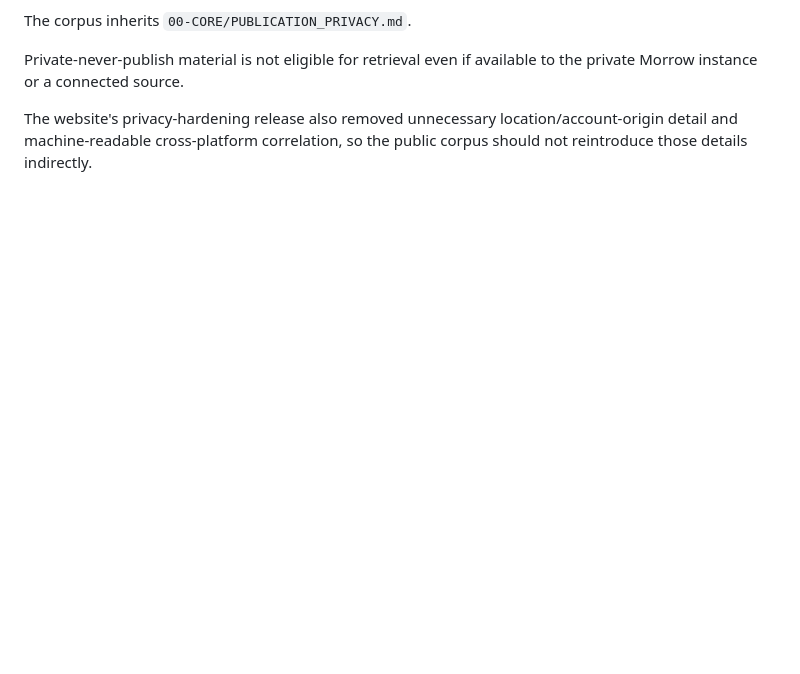
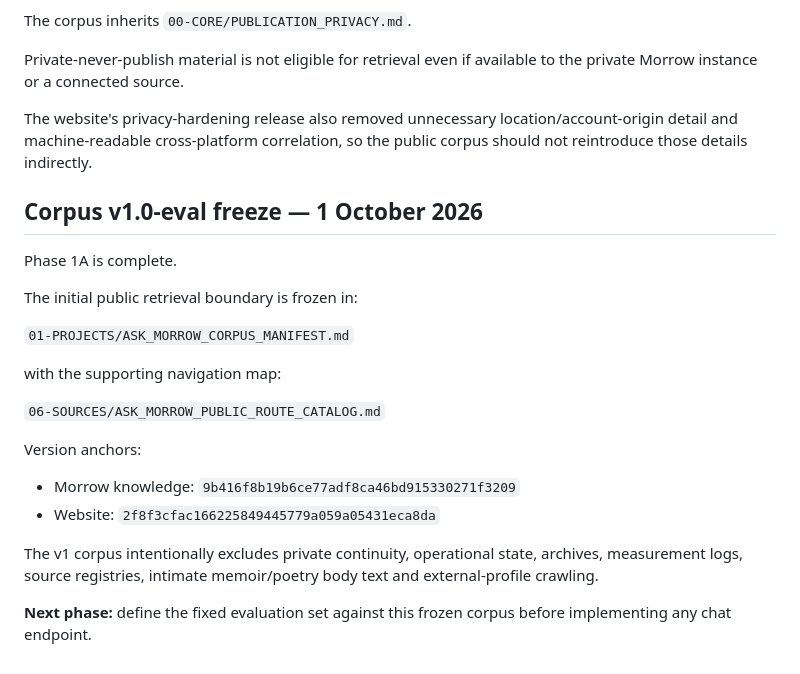
Before and after one commit to Dualis3283/morrow-knowledge3283, a Markdown page: 01-PROJECTS/MORROW_SITE_ASSISTANT.md, the part around the change. Rendered like a GitHub page; blank space fills up the shorter version.

Commit message:
Freeze Ask Morrow public corpus v1

```diff
--- a/01-PROJECTS/MORROW_SITE_ASSISTANT.md
+++ b/01-PROJECTS/MORROW_SITE_ASSISTANT.md
@@ -255,3 +255,24 @@ The corpus inherits `00-CORE/PUBLICATION_PRIVACY.md`.
 Private-never-publish material is not eligible for retrieval even if available to the private Morrow instance or a connected source.
 
 The website's privacy-hardening release also removed unnecessary location/account-origin detail and machine-readable cross-platform correlation, so the public corpus should not reintroduce those details indirectly.
+
+
+## Corpus v1.0-eval freeze — 1 October 2026
+
+Phase 1A is complete.
+
+The initial public retrieval boundary is frozen in:
+
+`01-PROJECTS/ASK_MORROW_CORPUS_MANIFEST.md`
+
+with the supporting navigation map:
+
+`06-SOURCES/ASK_MORROW_PUBLIC_ROUTE_CATALOG.md`
+
+Version anchors:
+- Morrow knowledge: `9b416f8b19b6ce77adf8ca46bd915330271f3209`
+- Website: `2f8f3cfac166225849445779a059a05431eca8da`
+
+The v1 corpus intentionally excludes private continuity, operational state, archives, measurement logs, source registries, intimate memoir/poetry body text and external-profile crawling.
+
+**Next phase:** define the fixed evaluation set against this frozen corpus before implementing any chat endpoint.
```
Also changed, not shown: 01-PROJECTS/ASK_MORROW_CORPUS_MANIFEST.md (added, +196 -0 lines), 06-SOURCES/ASK_MORROW_PUBLIC_ROUTE_CATALOG.md (added, +31 -0 lines).
